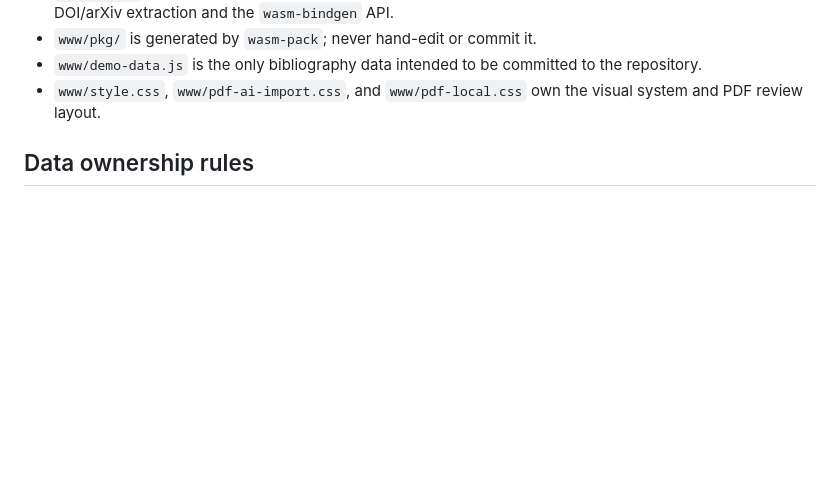
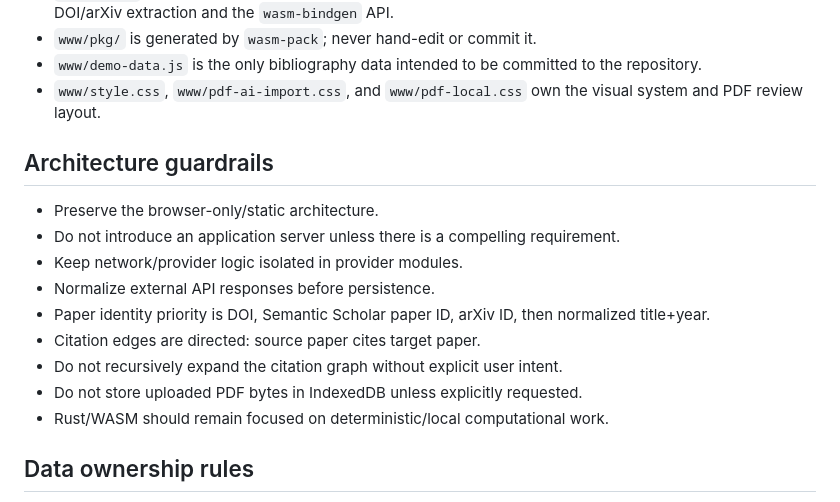
Before and after one commit to bbodin-assistant/paper-map, a Markdown page: AGENTS.md, the part around the change. Drawn GitHub-style; blank space fills up the shorter version.

Commit message:
Document architecture guardrails

```diff
--- a/AGENTS.md
+++ b/AGENTS.md
@@ -19,6 +19,18 @@
 - `www/pkg/` is generated by `wasm-pack`; never hand-edit or commit it.
 - `www/demo-data.js` is the only bibliography data intended to be committed to the repository.
 - `www/style.css`, `www/pdf-ai-import.css`, and `www/pdf-local.css` own the visual system and PDF review layout.
+
+## Architecture guardrails
+
+- Preserve the browser-only/static architecture.
+- Do not introduce an application server unless there is a compelling requirement.
+- Keep network/provider logic isolated in provider modules.
+- Normalize external API responses before persistence.
+- Paper identity priority is DOI, Semantic Scholar paper ID, arXiv ID, then normalized title+year.
+- Citation edges are directed: source paper cites target paper.
+- Do not recursively expand the citation graph without explicit user intent.
+- Do not store uploaded PDF bytes in IndexedDB unless explicitly requested.
+- Rust/WASM should remain focused on deterministic/local computational work.
 
 ## Data ownership rules
 
```
